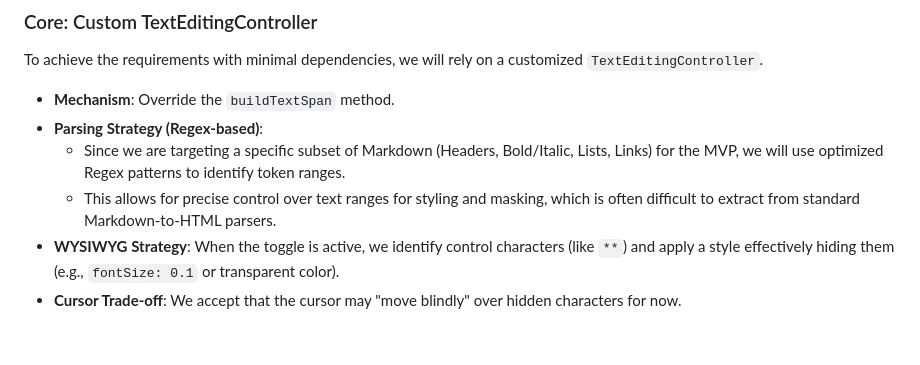
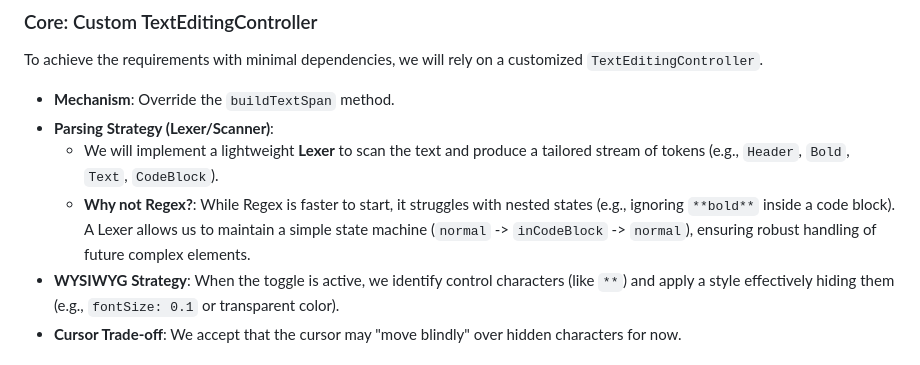
Before and after one commit to emmby/blazing-protostar, a Markdown page: README.md, the part around the change. GitHub-like rendering.

Commit message:
lexer vs regex

```diff
--- a/README.md
+++ b/README.md
@@ -29,9 +29,9 @@ A simple, clean CommonMark editor designed for Flutter. This project aims to pro
 ### Core: Custom TextEditingController
 To achieve the requirements with minimal dependencies, we will rely on a customized `TextEditingController`.
 -   **Mechanism**: Override the `buildTextSpan` method.
--   **Parsing Strategy (Regex-based)**:
-    -   Since we are targeting a specific subset of Markdown (Headers, Bold/Italic, Lists, Links) for the MVP, we will use optimized Regex patterns to identify token ranges.
-    -   This allows for precise control over text ranges for styling and masking, which is often difficult to extract from standard Markdown-to-HTML parsers.
+-   **Parsing Strategy (Lexer/Scanner)**:
+    -   We will implement a lightweight **Lexer** to scan the text and produce a tailored stream of tokens (e.g., `Header`, `Bold`, `Text`, `CodeBlock`).
+    -   **Why not Regex?**: While Regex is faster to start, it struggles with nested states (e.g., ignoring `**bold**` inside a code block). A Lexer allows us to maintain a simple state machine (`normal` -> `inCodeBlock` -> `normal`), ensuring robust handling of future complex elements.
 -   **WYSIWYG Strategy**: When the toggle is active, we identify control characters (like `**`) and apply a style effectively hiding them (e.g., `fontSize: 0.1` or transparent color).
 -   **Cursor Trade-off**: We accept that the cursor may "move blindly" over hidden characters for now.
 
```
